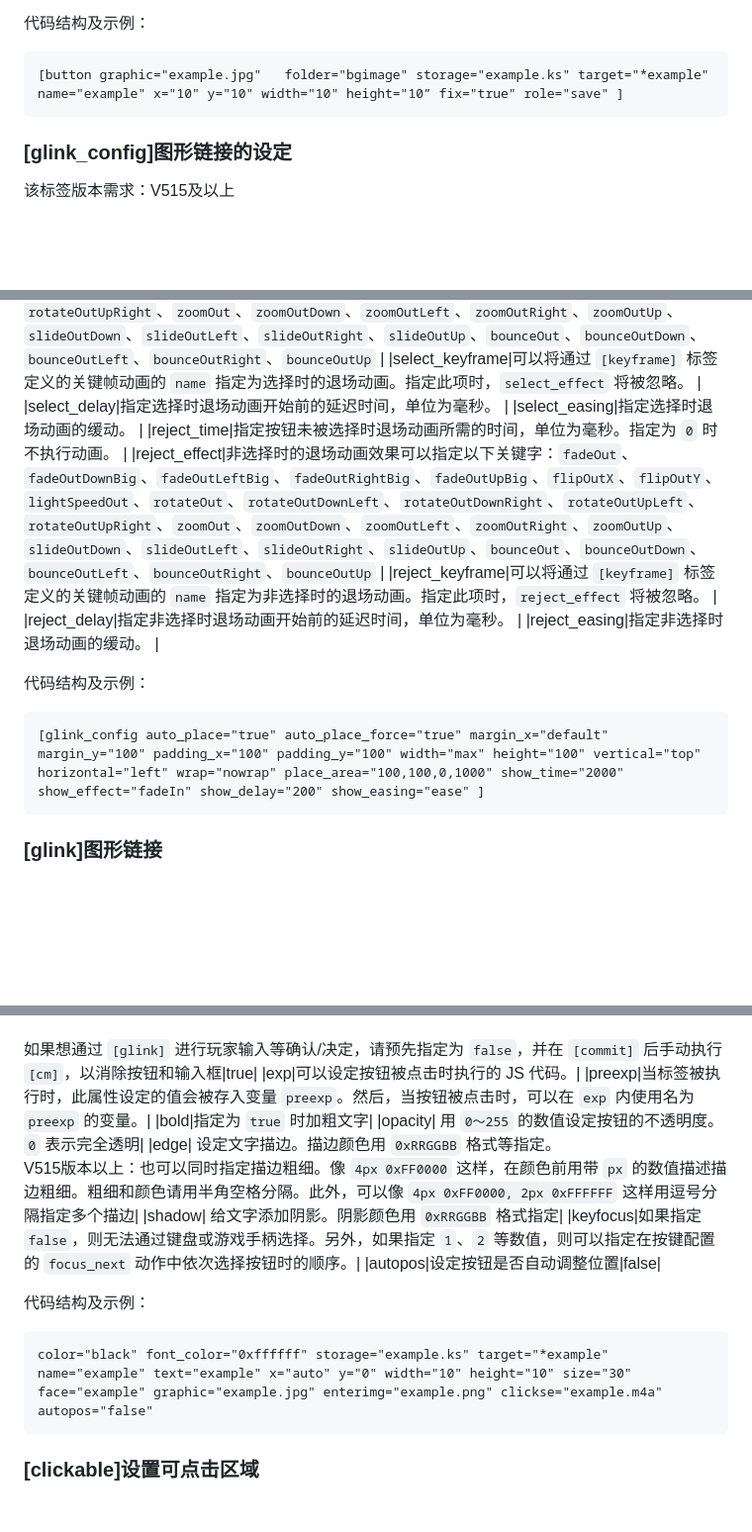
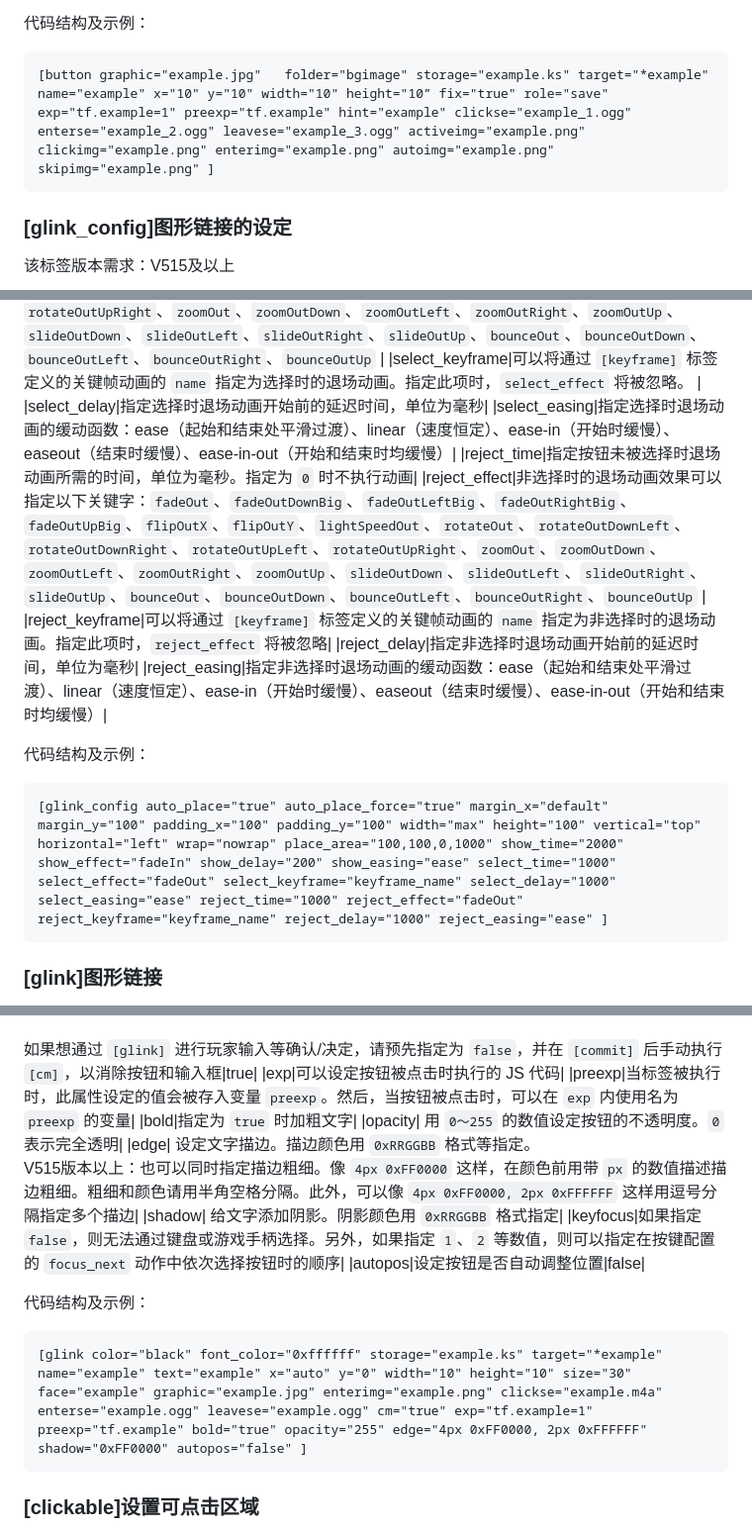
Before and after one commit to TENFUJI-CHANCE/TyranoScript-repository, a Markdown page: 标签·跳跃设定.md, 3 parts joined by grey strips. Shown at 99% size. Drawn GitHub-style; blank space fills up the shorter version.

Commit message:
例子更新与排版修复

````diff
--- a/标签·跳跃设定.md
+++ b/标签·跳跃设定.md
@@ -87,7 +87,7 @@
 
 代码结构及示例：
 ```
-[button graphic="example.jpg"	folder="bgimage" storage="example.ks" target="*example" name="example" x="10" y="10" width="10" height="10” fix="true" role="save" ]
+[button graphic="example.jpg"	folder="bgimage" storage="example.ks" target="*example" name="example" x="10" y="10" width="10" height="10” fix="true" role="save" exp="tf.example=1" preexp="tf.example" hint="example" clickse="example_1.ogg" enterse="example_2.ogg" leavese="example_3.ogg" activeimg="example.png" clickimg="example.png" enterimg="example.png" autoimg="example.png" skipimg="example.png" ]
 ```
 
 ### <a id="glink_config"></a>**[glink_config]图形链接的设定**
@@ -120,17 +120,17 @@
 |select_time|指定按钮被选择时退场动画所需的时间，单位为毫秒。指定为 `0` 时不执行动画。 |
 |select_effect|选择时的退场动画效果可以指定以下关键字：`fadeOut`、`fadeOutDownBig`、`fadeOutLeftBig`、`fadeOutRightBig`、`fadeOutUpBig`、`flipOutX`、`flipOutY`、`lightSpeedOut`、`rotateOut`、`rotateOutDownLeft`、`rotateOutDownRight`、`rotateOutUpLeft`、`rotateOutUpRight`、`zoomOut`、`zoomOutDown`、`zoomOutLeft`、`zoomOutRight`、`zoomOutUp`、`slideOutDown`、`slideOutLeft`、`slideOutRight`、`slideOutUp`、`bounceOut`、`bounceOutDown`、`bounceOutLeft`、`bounceOutRight`、`bounceOutUp` |
 |select_keyframe|可以将通过 `[keyframe]` 标签定义的关键帧动画的 `name` 指定为选择时的退场动画。指定此项时，`select_effect` 将被忽略。 |
-|select_delay|指定选择时退场动画开始前的延迟时间，单位为毫秒。 |
-|select_easing|指定选择时退场动画的缓动。 |
-|reject_time|指定按钮未被选择时退场动画所需的时间，单位为毫秒。指定为 `0` 时不执行动画。 |
+|select_delay|指定选择时退场动画开始前的延迟时间，单位为毫秒|
+|select_easing|指定选择时退场动画的缓动函数：ease（起始和结束处平滑过渡）、linear（速度恒定）、ease-in（开始时缓慢）、easeout（结束时缓慢）、ease-in-out（开始和结束时均缓慢）|
+|reject_time|指定按钮未被选择时退场动画所需的时间，单位为毫秒。指定为 `0` 时不执行动画|
 |reject_effect|非选择时的退场动画效果可以指定以下关键字：`fadeOut`、`fadeOutDownBig`、`fadeOutLeftBig`、`fadeOutRightBig`、`fadeOutUpBig`、`flipOutX`、`flipOutY`、`lightSpeedOut`、`rotateOut`、`rotateOutDownLeft`、`rotateOutDownRight`、`rotateOutUpLeft`、`rotateOutUpRight`、`zoomOut`、`zoomOutDown`、`zoomOutLeft`、`zoomOutRight`、`zoomOutUp`、`slideOutDown`、`slideOutLeft`、`slideOutRight`、`slideOutUp`、`bounceOut`、`bounceOutDown`、`bounceOutLeft`、`bounceOutRight`、`bounceOutUp` |
-|reject_keyframe|可以将通过 `[keyframe]` 标签定义的关键帧动画的 `name` 指定为非选择时的退场动画。指定此项时，`reject_effect` 将被忽略。 |
-|reject_delay|指定非选择时退场动画开始前的延迟时间，单位为毫秒。 |
-|reject_easing|指定非选择时退场动画的缓动。 |
+|reject_keyframe|可以将通过 `[keyframe]` 标签定义的关键帧动画的 `name` 指定为非选择时的退场动画。指定此项时，`reject_effect` 将被忽略|
+|reject_delay|指定非选择时退场动画开始前的延迟时间，单位为毫秒|
+|reject_easing|指定非选择时退场动画的缓动函数：ease（起始和结束处平滑过渡）、linear（速度恒定）、ease-in（开始时缓慢）、easeout（结束时缓慢）、ease-in-out（开始和结束时均缓慢）|
 
 代码结构及示例：
 ```
-[glink_config auto_place="true" auto_place_force="true" margin_x="default" margin_y="100" padding_x="100" padding_y="100" width="max" height="100" vertical="top" horizontal="left" wrap="nowrap" place_area="100,100,0,1000" show_time="2000" show_effect="fadeIn" show_delay="200" show_easing="ease" ]
+[glink_config auto_place="true" auto_place_force="true" margin_x="default" margin_y="100" padding_x="100" padding_y="100" width="max" height="100" vertical="top" horizontal="left" wrap="nowrap" place_area="100,100,0,1000" show_time="2000" show_effect="fadeIn" show_delay="200" show_easing="ease" select_time="1000" select_effect="fadeOut" select_keyframe="keyframe_name" select_delay="1000" select_easing="ease" reject_time="1000" reject_effect="fadeOut" reject_keyframe="keyframe_name" reject_delay="1000" reject_easing="ease" ]
 ```
 
 ### <a id="glink"></a>**[glink]图形链接**
@@ -162,18 +162,18 @@
 |enterse|可以设置鼠标光标移到按钮上时播放的效果音。效果音文件请放在 data/sound 文件夹中。|
 |leavese|可以设置鼠标光标从按钮上移开时播放的效果音。效果音文件请放在 data/sound 文件夹中。|
 |cm| 是否在按钮点击后执行 `[cm]`标签功能。`[glink]` 通常会在按钮点击后自动执行 `[cm]`，但如果指定为 `false`，则不会执行这个 `[cm]`。<br><br>如果想通过 `[glink]` 进行玩家输入等确认/决定，请预先指定为 `false`，并在 `[commit]` 后手动执行 `[cm]`，以消除按钮和输入框|true|
-|exp|可以设定按钮被点击时执行的 JS 代码。|
-|preexp|当标签被执行时，此属性设定的值会被存入变量 `preexp`。然后，当按钮被点击时，可以在 `exp` 内使用名为 `preexp` 的变量。|
+|exp|可以设定按钮被点击时执行的 JS 代码|
+|preexp|当标签被执行时，此属性设定的值会被存入变量 `preexp`。然后，当按钮被点击时，可以在 `exp` 内使用名为 `preexp` 的变量|
 |bold|指定为 `true` 时加粗文字|
 |opacity| 用 `0～255` 的数值设定按钮的不透明度。`0` 表示完全透明|
 |edge| 设定文字描边。描边颜色用 `0xRRGGBB` 格式等指定。<br>V515版本以上：也可以同时指定描边粗细。像 `4px 0xFF0000` 这样，在颜色前用带 `px` 的数值描述描边粗细。粗细和颜色请用半角空格分隔。此外，可以像 `4px 0xFF0000, 2px 0xFFFFFF` 这样用逗号分隔指定多个描边|
 |shadow| 给文字添加阴影。阴影颜色用 `0xRRGGBB` 格式指定|
-|keyfocus|如果指定 `false`，则无法通过键盘或游戏手柄选择。另外，如果指定 `1`、`2` 等数值，则可以指定在按键配置的 `focus_next` 动作中依次选择按钮时的顺序。|
+|keyfocus|如果指定 `false`，则无法通过键盘或游戏手柄选择。另外，如果指定 `1`、`2` 等数值，则可以指定在按键配置的 `focus_next` 动作中依次选择按钮时的顺序|
 |autopos|设定按钮是否自动调整位置|false|
 
 代码结构及示例：
 ```
-color="black" font_color="0xffffff" storage="example.ks" target="*example" name="example" text="example" x="auto" у="0" width="10" height="10" size="30" face="example" graphic="example.jpg" enterimg="example.png" clickse="example.m4a" autopos="false"
+[glink color="black" font_color="0xffffff" storage="example.ks" target="*example" name="example" text="example" x="auto" у="0" width="10" height="10" size="30" face="example" graphic="example.jpg" enterimg="example.png" clickse="example.m4a" enterse="example.ogg" leavese="example.ogg" cm="true" exp="tf.example=1" preexp="tf.example" bold="true" opacity="255" edge="4px 0xFF0000, 2px 0xFFFFFF" shadow="0xFF0000" autopos="false" ]
 ```
 
 ### <a id="clickable"></a>**[clickable]设置可点击区域**
````
